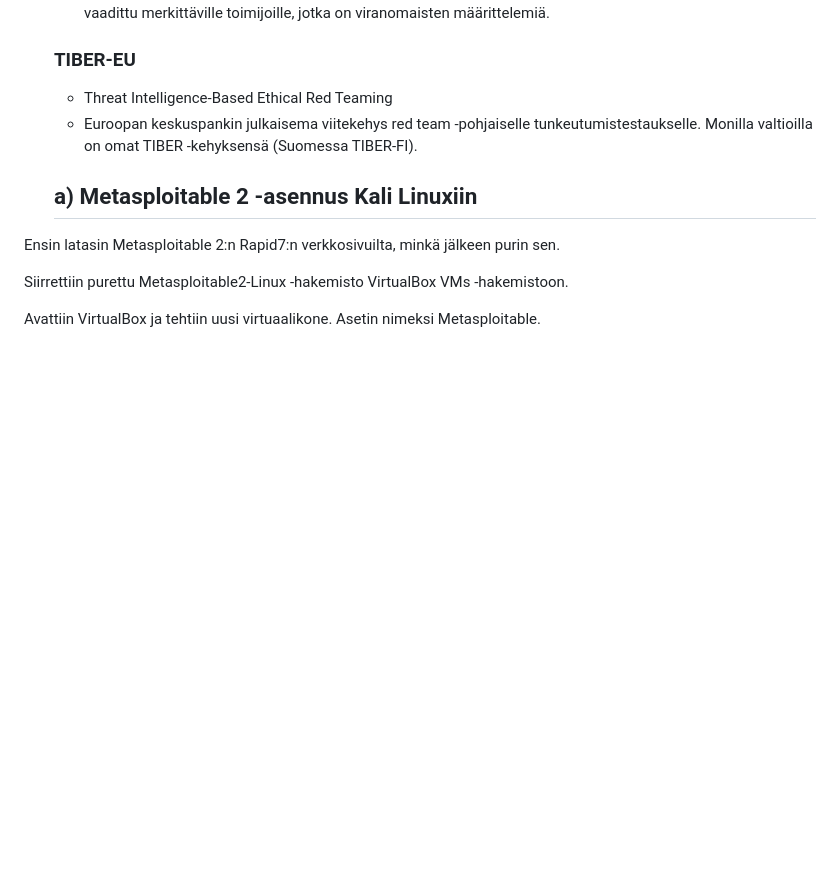
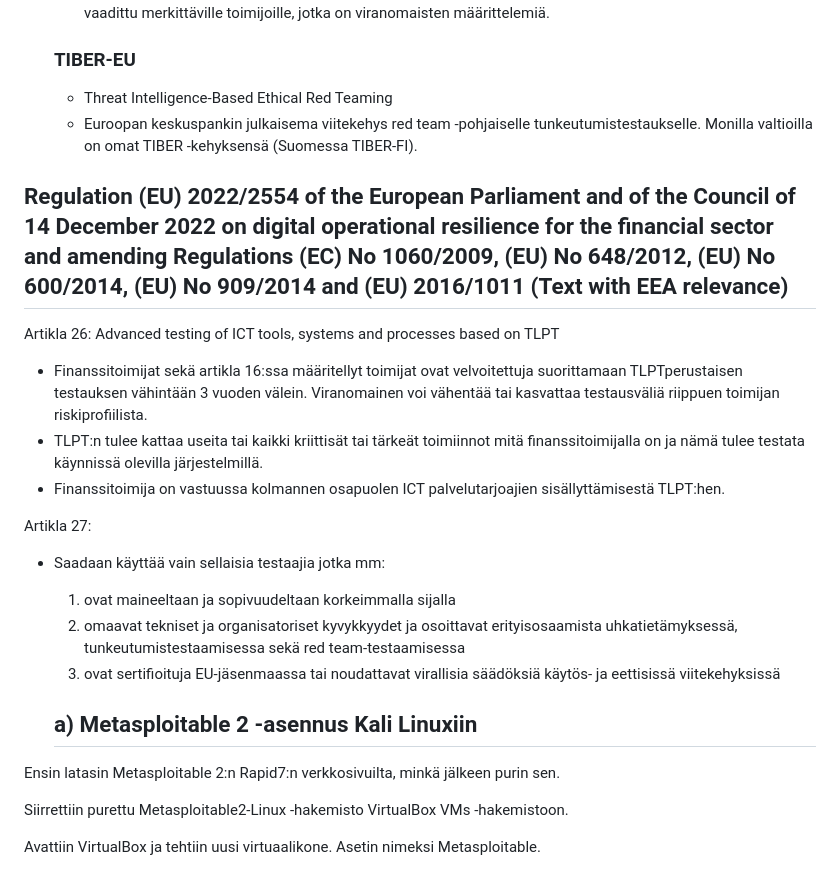
Before and after one commit to ckarau/ckarau.github.io, a Markdown page: h2.md, the part around the change. Drawn GitHub-style; blank space fills up the shorter version.

```diff
--- a/h2.md
+++ b/h2.md
@@ -11,6 +11,20 @@
    - Euroopan keskuspankin julkaisema viitekehys red team -pohjaiselle tunkeutumistestaukselle. Monilla valtioilla on omat TIBER -kehyksensä (Suomessa TIBER-FI).
 
 
+## Regulation (EU) 2022/2554 of the European Parliament and of the Council of 14 December 2022 on digital operational resilience for the financial sector and amending Regulations (EC) No 1060/2009, (EU) No 648/2012, (EU) No 600/2014, (EU) No 909/2014 and (EU) 2016/1011 (Text with EEA relevance)
+
+Artikla 26: Advanced testing of ICT tools, systems and processes based on TLPT
+
+- Finanssitoimijat sekä artikla 16:ssa määritellyt toimijat ovat velvoitettuja suorittamaan TLPTperustaisen testauksen vähintään 3 vuoden välein. Viranomainen voi vähentää tai kasvattaa testausväliä riippuen toimijan riskiprofiilista.
+-  TLPT:n tulee kattaa useita tai kaikki kriittisät tai tärkeät toimiinnot mitä finanssitoimijalla on ja nämä tulee testata käynnissä olevilla järjestelmillä.
+-  Finanssitoimija on vastuussa kolmannen osapuolen ICT palvelutarjoajien sisällyttämisestä TLPT:hen.
+
+Artikla 27:
+
+- Saadaan käyttää vain sellaisia testaajia jotka mm:
+  1.  ovat maineeltaan ja sopivuudeltaan korkeimmalla sijalla
+  2.  omaavat tekniset ja organisatoriset kyvykkyydet ja osoittavat erityisosaamista uhkatietämyksessä, tunkeutumistestaamisessa sekä red team-testaamisessa
+  3.  ovat sertifioituja EU-jäsenmaassa tai noudattavat virallisia säädöksiä käytös- ja eettisissä viitekehyksissä
 
 
   ## a) Metasploitable 2 -asennus Kali Linuxiin
```
